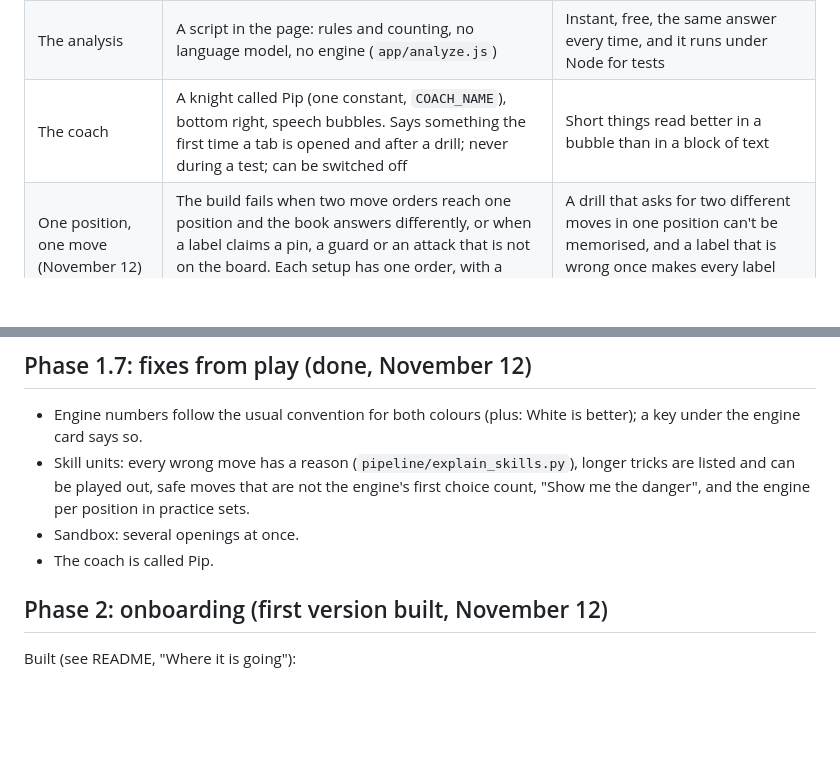
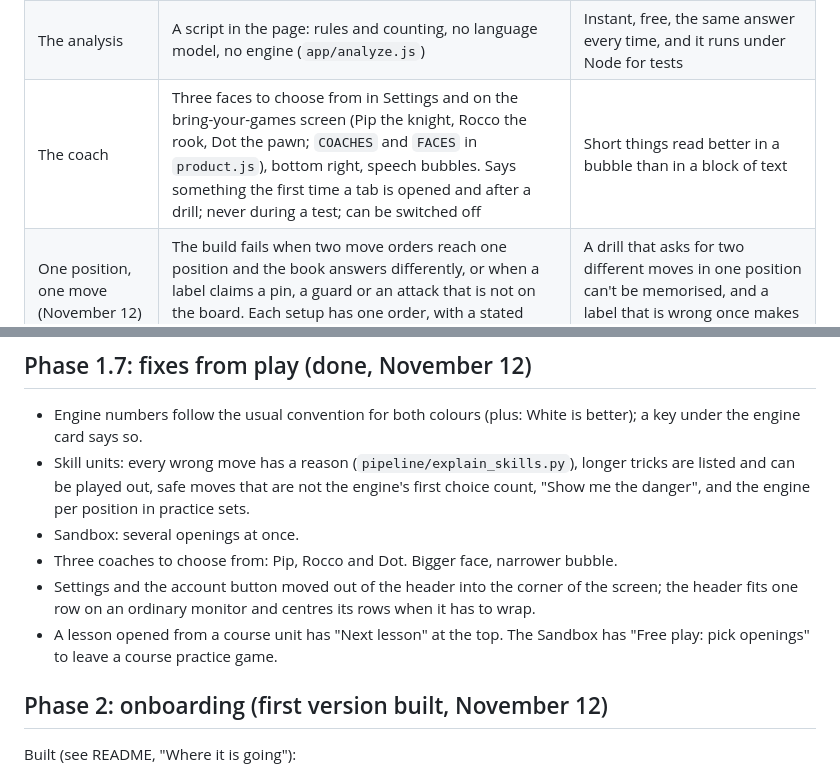
Before and after one commit to vladapl21/chess-opening-playbook, a Markdown page: ROADMAP.md, 2 parts joined by grey strips. Rendered like a GitHub page; blank space fills up the shorter version.

```diff
--- a/ROADMAP.md
+++ b/ROADMAP.md
@@ -20,7 +20,7 @@
 | Visitors without an account | The welcome screen and the Sandbox. Same tabs, the rest locked until games are in | The site is the product now, not a showcase of one player's book |
 | Games in | Username first (chess.com and Lichess public APIs, called from the page), PGN file as the fallback. 150 is the target, 50 the minimum | No export step for most players |
 | The analysis | A script in the page: rules and counting, no language model, no engine (`app/analyze.js`) | Instant, free, the same answer every time, and it runs under Node for tests |
-| The coach | A knight called Pip (one constant, `COACH_NAME`), bottom right, speech bubbles. Says something the first time a tab is opened and after a drill; never during a test; can be switched off | Short things read better in a bubble than in a block of text |
+| The coach | Three faces to choose from in Settings and on the bring-your-games screen (Pip the knight, Rocco the rook, Dot the pawn; `COACHES` and `FACES` in `product.js`), bottom right, speech bubbles. Says something the first time a tab is opened and after a drill; never during a test; can be switched off | Short things read better in a bubble than in a block of text |
 | One position, one move (November 12) | The build fails when two move orders reach one position and the book answers differently, or when a label claims a pin, a guard or an attack that is not on the board. Each setup has one order, with a stated reason wherever it changes | A drill that asks for two different moves in one position can't be memorised, and a label that is wrong once makes every label suspect |
 | Changed lines (November 12) | Every line carries a version that goes up when its moves change; an older progress record counts as due and is marked Changed | Lines get rewritten, and nobody should be told they have mastered moves the line no longer has |
 | Engine in the app (November 10) | Stockfish.js 19, lite single-threaded build, in a web worker; hidden while you are being tested | Runs on a plain static host with no special headers, and the same worker will do the game analysis in Phase 3 |
@@ -65,7 +65,9 @@ Facts that shape the design:
 - Engine numbers follow the usual convention for both colours (plus: White is better); a key under the engine card says so.
 - Skill units: every wrong move has a reason (`pipeline/explain_skills.py`), longer tricks are listed and can be played out, safe moves that are not the engine's first choice count, "Show me the danger", and the engine per position in practice sets.
 - Sandbox: several openings at once.
-- The coach is called Pip.
+- Three coaches to choose from: Pip, Rocco and Dot. Bigger face, narrower bubble.
+- Settings and the account button moved out of the header into the corner of the screen; the header fits one row on an ordinary monitor and centres its rows when it has to wrap.
+- A lesson opened from a course unit has "Next lesson" at the top. The Sandbox has "Free play: pick openings" to leave a course practice game.
 
 ## Phase 2: onboarding (first version built, November 12)
 
```
Also changed, not shown: README.md (+1 -1 lines), docs/img/welcome.png, 8 other files.
